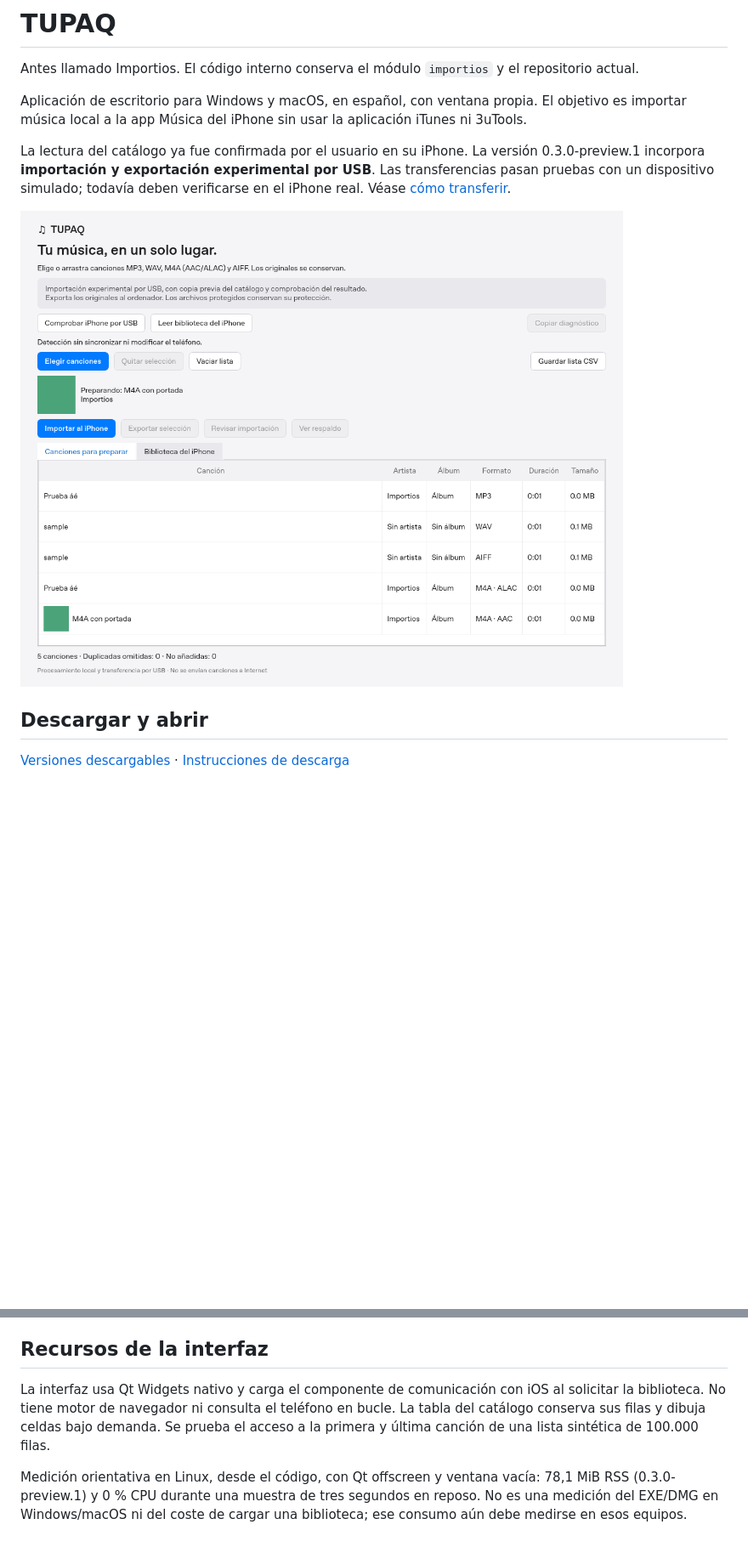
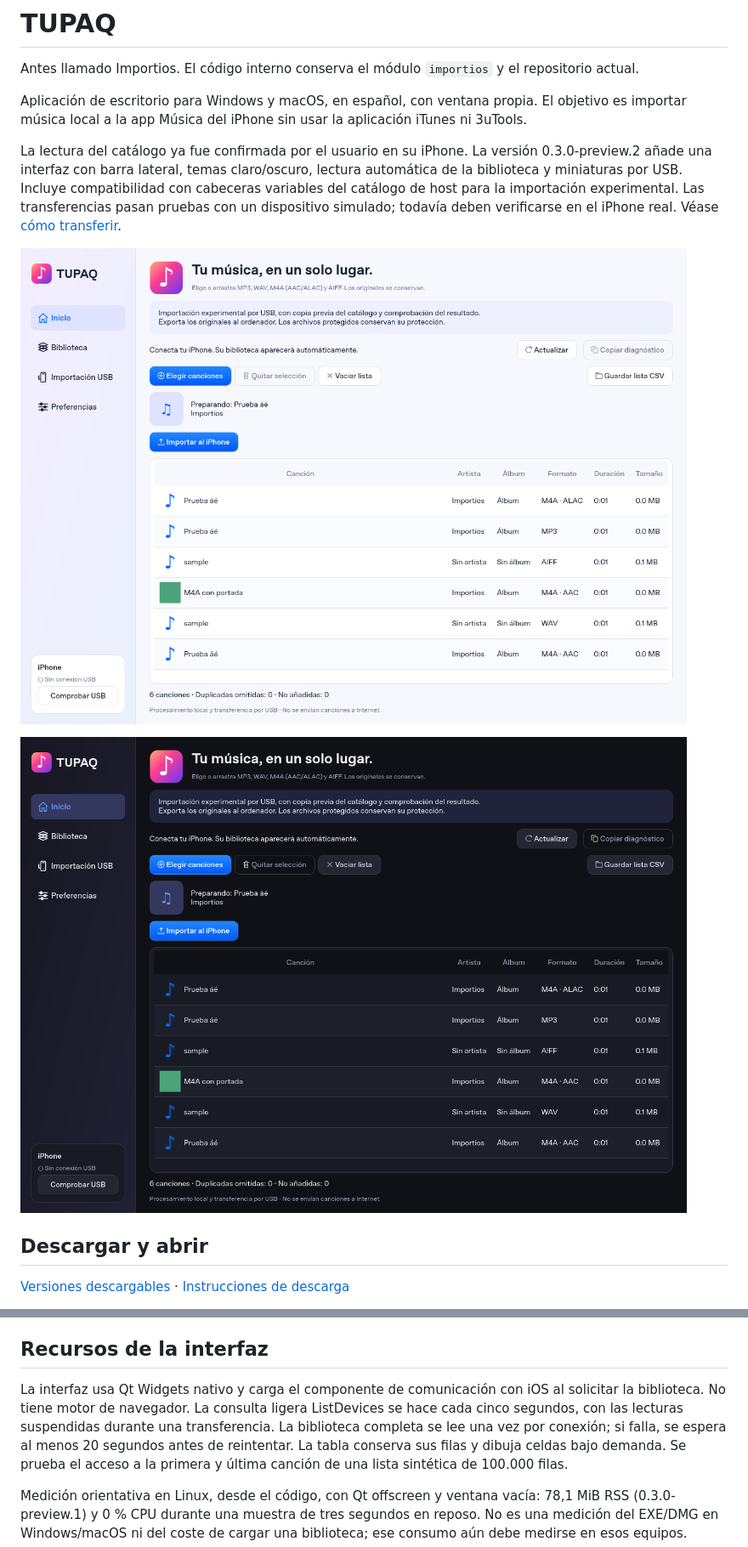
Before and after one commit to SRJW/TUPAQ, a Markdown page: README.md, 2 parts joined by grey strips. Shown at 85% size. Drawn GitHub-style; pictures changed too: docs/interfaz-nativa.png, docs/interfaz-oscura.png (added); blank space fills up the shorter version.

Commit message:
Add sidebar themes, automatic iPhone library and bounded USB covers; support variable host catalogue headers

```diff
--- a/README.md
+++ b/README.md
@@ -7,11 +7,15 @@ El objetivo es importar música local a la app Música del iPhone sin usar la
 aplicación iTunes ni 3uTools.
 
 La lectura del catálogo ya fue confirmada por el usuario en su iPhone.
-La versión 0.3.0-preview.1 incorpora **importación y exportación experimental por USB**.
+La versión 0.3.0-preview.2 añade una interfaz con barra lateral, temas claro/oscuro,
+lectura automática de la biblioteca y miniaturas por USB. Incluye compatibilidad
+con cabeceras variables del catálogo de host para la importación experimental.
 Las transferencias pasan pruebas con un dispositivo simulado; todavía deben
 verificarse en el iPhone real. Véase [cómo transferir](docs/TRANSFERENCIAS.md).
 
-![Ventana nativa de TUPAQ con audio sintético de prueba](docs/interfaz-nativa.png)
+![TUPAQ en modo claro, con audio sintético de prueba](docs/interfaz-nativa.png)
+
+![TUPAQ en modo oscuro, con audio sintético de prueba](docs/interfaz-oscura.png)
 
 ## Descargar y abrir
 
@@ -73,8 +79,10 @@ el código fuente, instalar las dependencias.
 ## Recursos de la interfaz
 
 La interfaz usa Qt Widgets nativo y carga el componente de comunicación con iOS
-al solicitar la biblioteca. No tiene motor de navegador ni consulta el teléfono
-en bucle. La tabla del catálogo conserva sus filas y dibuja celdas bajo demanda.
+al solicitar la biblioteca. No tiene motor de navegador. La consulta ligera ListDevices
+se hace cada cinco segundos, con las lecturas suspendidas durante una transferencia.
+La biblioteca completa se lee una vez por conexión; si falla, se espera al menos
+20 segundos antes de reintentar. La tabla conserva sus filas y dibuja celdas bajo demanda.
 Se prueba el acceso a la primera y última canción de una lista sintética de
 100.000 filas.
 
```
Also changed, not shown: other parts of README.md (+6 -4 lines), DESCARGAR.md (+1 -1 lines), docs/TRANSFERENCIAS.md (+32 -5 lines), 15 other files.
